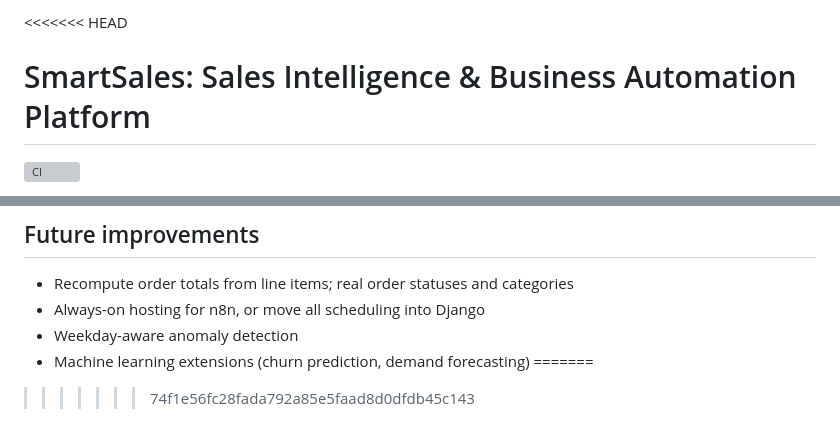
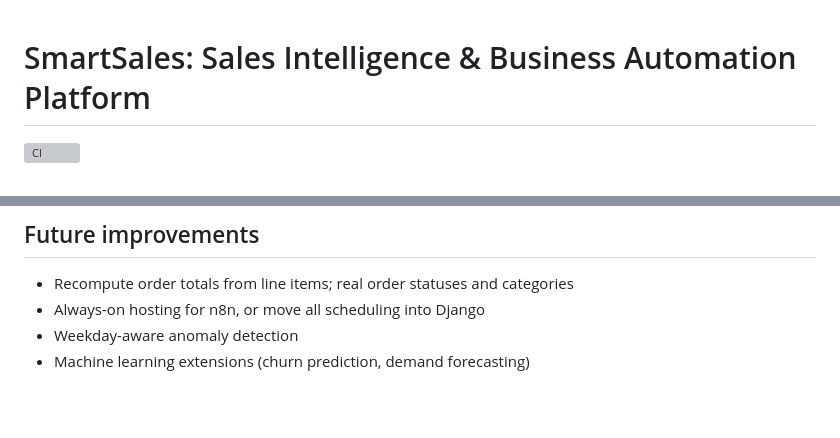
Before and after one commit to aryann003/SmartSales, a Markdown page: README.md, 2 parts joined by grey strips. GitHub-like rendering; blank space fills up the shorter version; grey boxes are pictures that could not be loaded.

Commit message:
Resolve README merge conflict

```diff
--- a/README.md
+++ b/README.md
@@ -1,4 +1,3 @@
-<<<<<<< HEAD
 # SmartSales: Sales Intelligence & Business Automation Platform
 
 [![CI](https://github.com/aryann003/SmartSales/actions/workflows/ci.yml/badge.svg)](https://github.com/aryann003/SmartSales/actions/workflows/ci.yml)
@@ -216,6 +215,3 @@ The build runs `bash build.sh` (install, collect static files, migrate, optional
 - Always-on hosting for n8n, or move all scheduling into Django
 - Weekday-aware anomaly detection
 - Machine learning extensions (churn prediction, demand forecasting)
-=======
-
->>>>>>> 74f1e56fc28fada792a85e5faad8d0dfdb45c143
```
